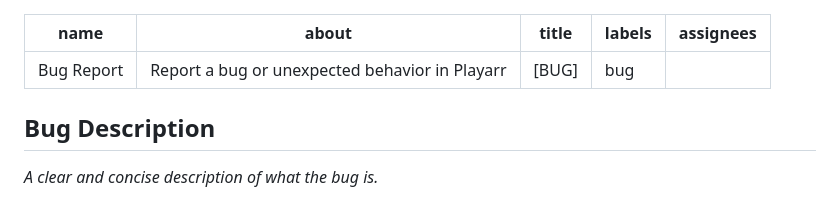
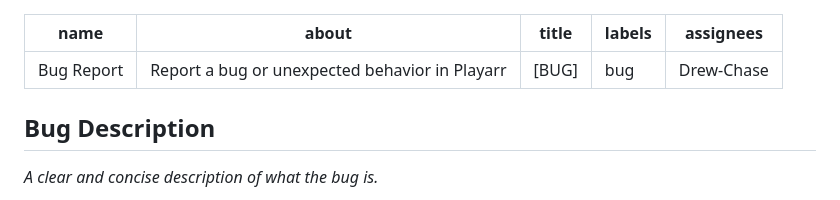
Before and after one commit to Drew-Chase/playarr, a Markdown page: .github/ISSUE_TEMPLATE/custom.md, the part around the change. GitHub-like rendering.

Commit message:
Update issue templates

```diff
--- a/.github/ISSUE_TEMPLATE/custom.md
+++ b/.github/ISSUE_TEMPLATE/custom.md
@@ -3,7 +3,8 @@ name: Bug Report
 about: Report a bug or unexpected behavior in Playarr
 title: "[BUG] "
 labels: bug
-assignees: ''
+assignees: Drew-Chase
+
 ---
 
 ## Bug Description
```
